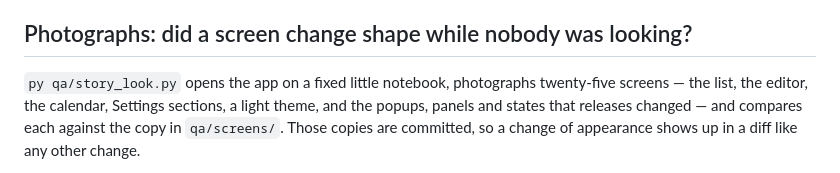
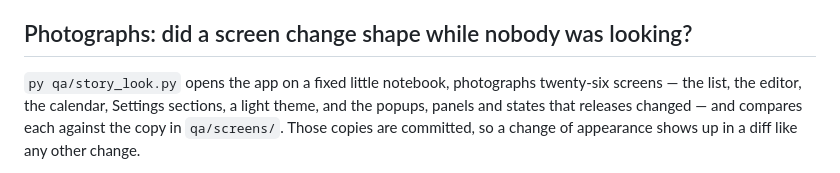
Before and after one commit to AlexandraMoldovan95/noteOrganizer, a Markdown page: qa/README.md, the part around the change. Drawn GitHub-style.

```diff
--- a/qa/README.md
+++ b/qa/README.md
@@ -190,7 +190,7 @@ a Windows check.
 ## Photographs: did a screen change shape while nobody was looking?
 
 `py qa/story_look.py` opens the app on a fixed little notebook,
-photographs twenty-five screens — the list, the editor, the calendar,
+photographs twenty-six screens — the list, the editor, the calendar,
 Settings sections, a light theme, and the popups, panels and states that
 releases changed — and compares each against the copy in `qa/screens/`. Those
 copies are committed, so a change of appearance shows up in a diff like
```
Also changed, not shown: docs/USER_GUIDE.md (+3 -0 lines), qa/screens/16-the-shortcuts-page.png, qa/screens/26-the-month-walked-by-the-keyboard.png (added), 7 other files.
